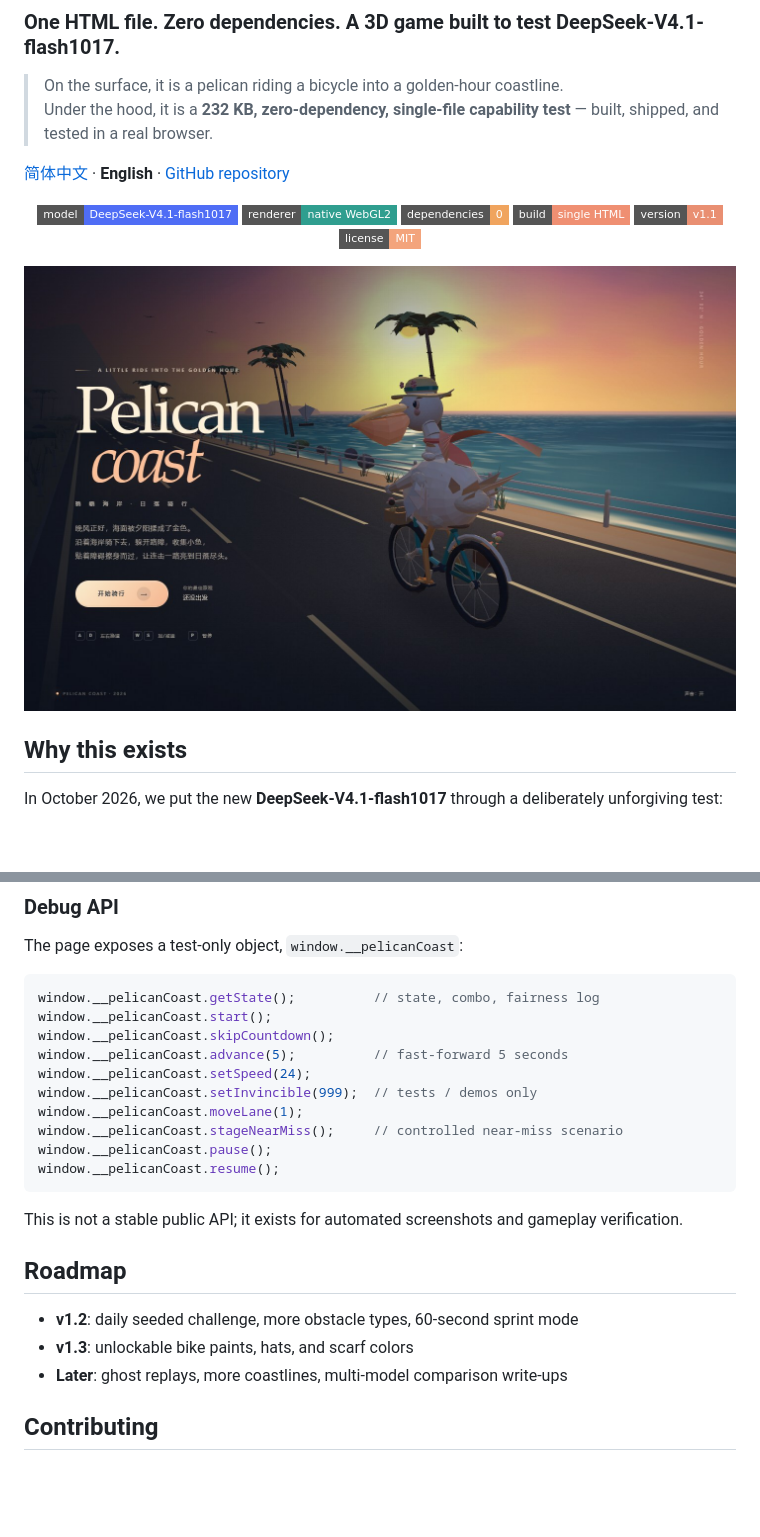
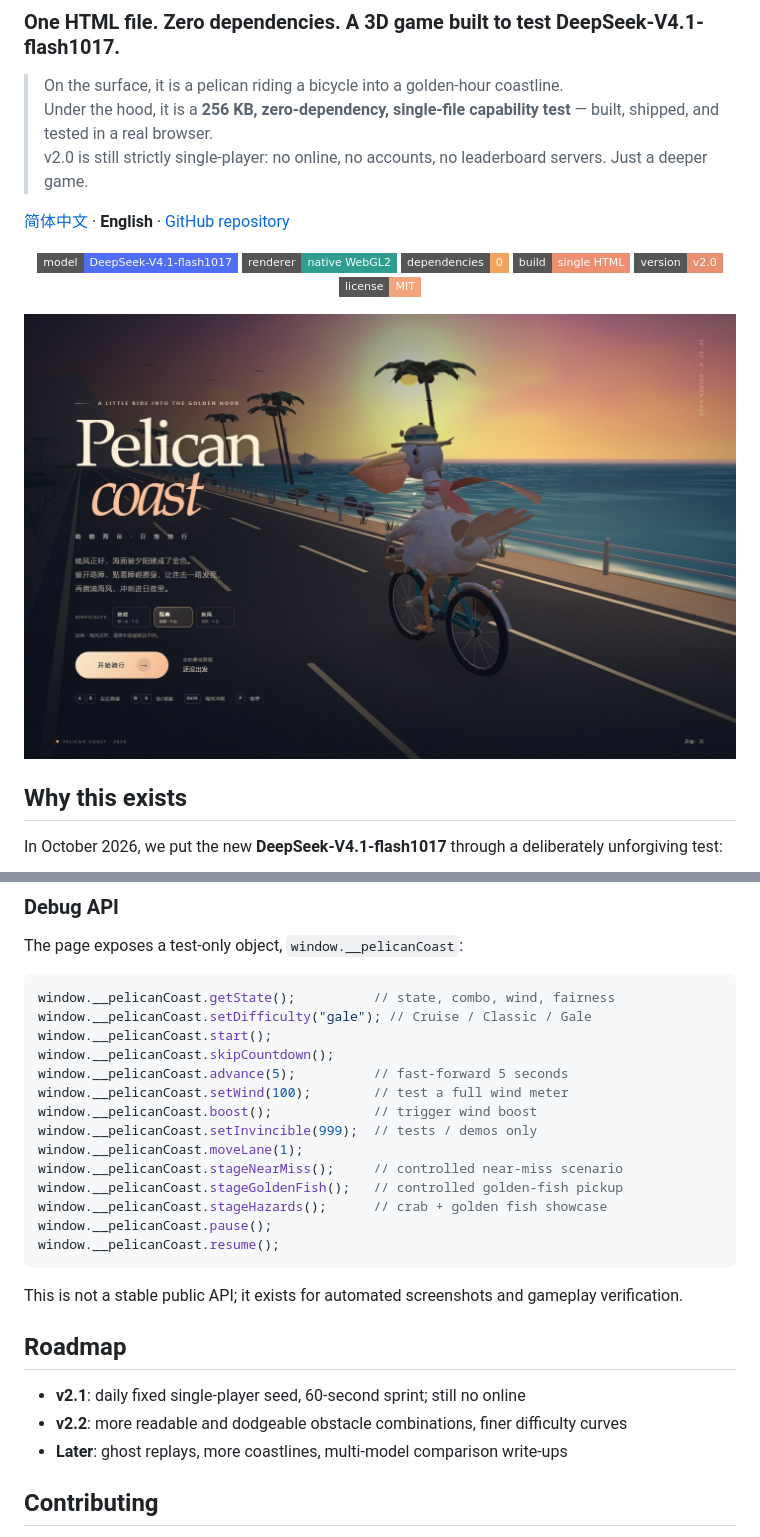
Before and after one commit to xsw77492-code/Pelican-Coast-v1.1-a-3D-game-benchmark-for-DeepSeek-V4.1-flash1017, a Markdown page: README.en.md, 2 parts joined by grey strips. GitHub-like rendering; pictures changed too: screenshots/cover.jpg; badges without logos; blank space fills up the shorter version.

````diff
--- a/README.en.md
+++ b/README.en.md
@@ -3,7 +3,8 @@
 ### One HTML file. Zero dependencies. A 3D game built to test DeepSeek-V4.1-flash1017.
 
 > On the surface, it is a pelican riding a bicycle into a golden-hour coastline.
-> Under the hood, it is a **232 KB, zero-dependency, single-file capability test** — built, shipped, and tested in a real browser.
+> Under the hood, it is a **256 KB, zero-dependency, single-file capability test** — built, shipped, and tested in a real browser.
+> v2.0 is still strictly single-player: no online, no accounts, no leaderboard servers. Just a deeper game.
 
 [简体中文](README.md) · **English** · [GitHub repository](https://github.com/xsw77492-code/Pelican-Coast-v1.1-a-3D-game-benchmark-for-DeepSeek-V4.1-flash1017)
 
@@ -12,7 +13,7 @@
   <img alt="Renderer: native WebGL2" src="https://img.shields.io/badge/renderer-native%20WebGL2-2f9e8f?style=flat-square">
   <img alt="Zero dependencies" src="https://img.shields.io/badge/dependencies-0-f0a45e?style=flat-square">
   <img alt="Single HTML file" src="https://img.shields.io/badge/build-single%20HTML-ef8f72?style=flat-square">
-  <img alt="Version v1.1" src="https://img.shields.io/badge/version-v1.1-e98f72?style=flat-square">
+  <img alt="Version v2.0" src="https://img.shields.io/badge/version-v2.0-e98f72?style=flat-square">
   <img alt="License: MIT" src="https://img.shields.io/badge/license-MIT-f3a47c?style=flat-square">
 </p>
 
@@ -191,14 +219,18 @@ If you want to compare coding models:
 The page exposes a test-only object, `window.__pelicanCoast`:
 
 ```js
-window.__pelicanCoast.getState();          // state, combo, fairness log
+window.__pelicanCoast.getState();          // state, combo, wind, fairness
+window.__pelicanCoast.setDifficulty("gale"); // Cruise / Classic / Gale
 window.__pelicanCoast.start();
 window.__pelicanCoast.skipCountdown();
 window.__pelicanCoast.advance(5);          // fast-forward 5 seconds
-window.__pelicanCoast.setSpeed(24);
+window.__pelicanCoast.setWind(100);        // test a full wind meter
+window.__pelicanCoast.boost();             // trigger wind boost
 window.__pelicanCoast.setInvincible(999);  // tests / demos only
 window.__pelicanCoast.moveLane(1);
 window.__pelicanCoast.stageNearMiss();     // controlled near-miss scenario
+window.__pelicanCoast.stageGoldenFish();   // controlled golden-fish pickup
+window.__pelicanCoast.stageHazards();      // crab + golden fish showcase
 window.__pelicanCoast.pause();
 window.__pelicanCoast.resume();
 ```
@@ -207,8 +239,8 @@ This is not a stable public API; it exists for automated screenshots and gamepla
 
 ## Roadmap
 
-- **v1.2**: daily seeded challenge, more obstacle types, 60-second sprint mode
-- **v1.3**: unlockable bike paints, hats, and scarf colors
+- **v2.1**: daily fixed single-player seed, 60-second sprint; still no online
+- **v2.2**: more readable and dodgeable obstacle combinations, finer difficulty curves
 - **Later**: ghost replays, more coastlines, multi-model comparison write-ups
 
 ## Contributing
````
Also changed, not shown: other parts of README.en.md (+54 -27 lines), EVALUATION.md (+31 -17 lines), README.md (+67 -36 lines), screenshots/boost.jpg (added), screenshots/gameplay.jpg, screenshots/near-miss.jpg (deleted), 1 other file.
